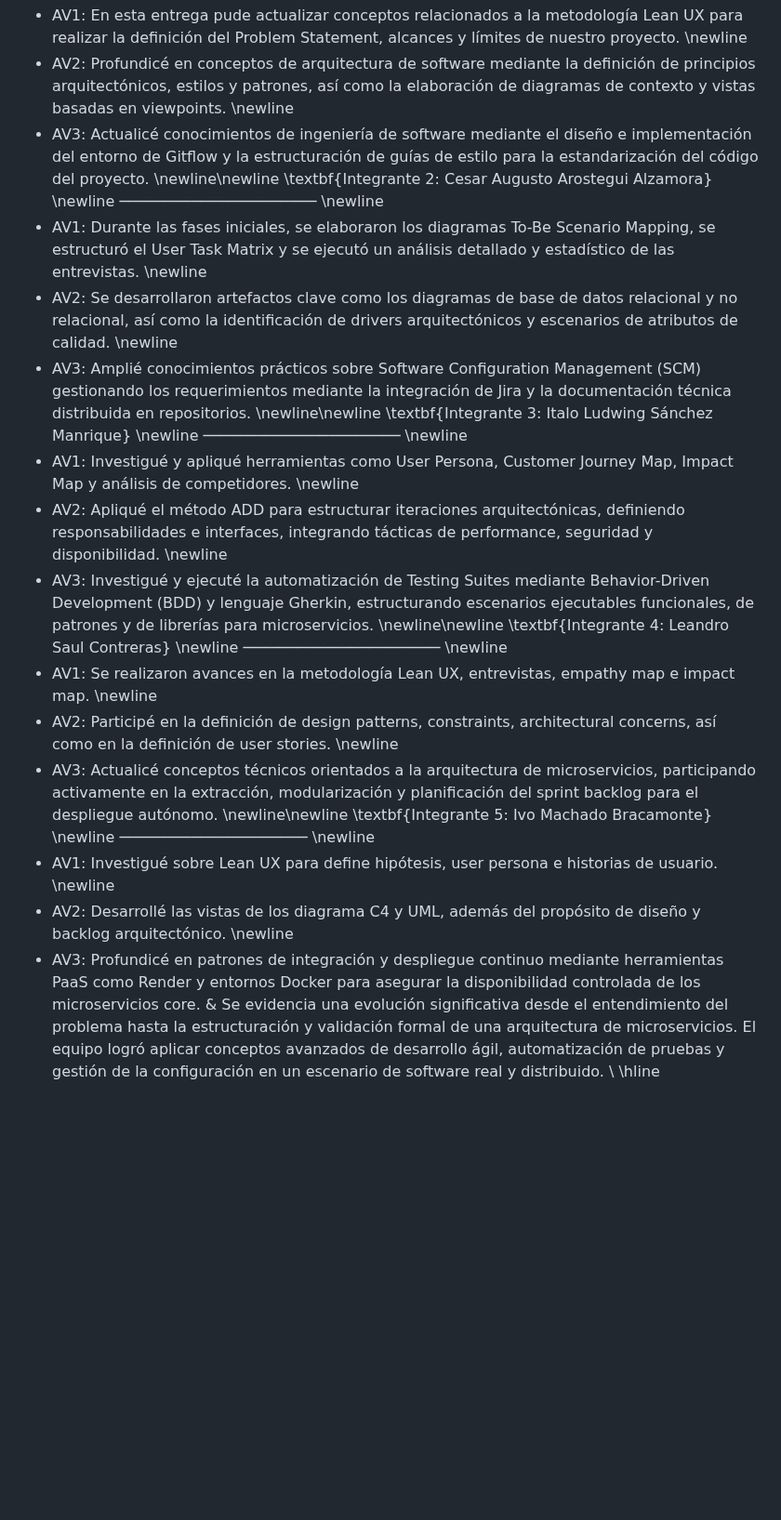
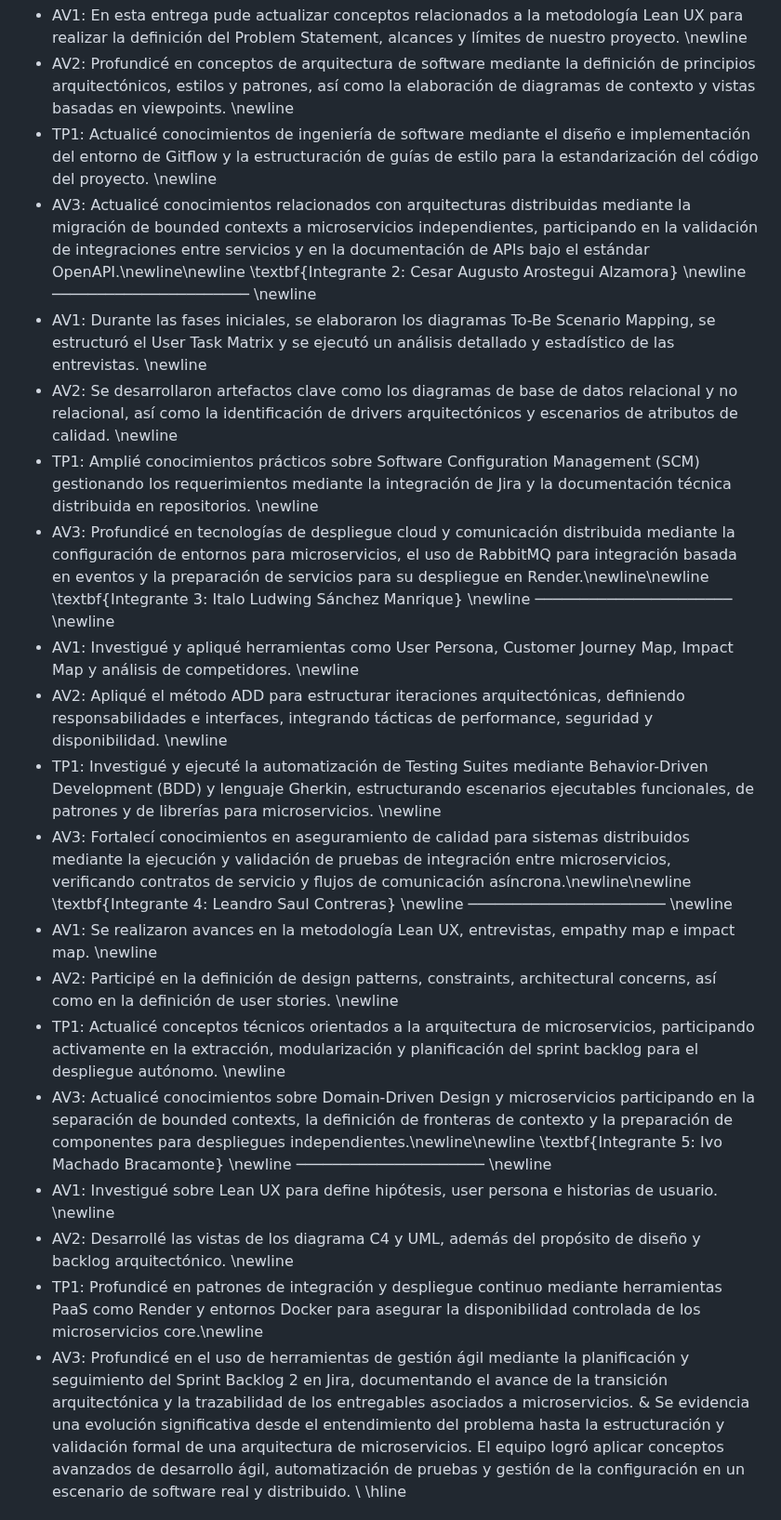
Before and after one commit to Hampcoders-Fundamentos/project-document, a Markdown page: report/04-student-outcome.md, the part around one of its changes. Shown at 93% size. Rendered like a GitHub page; blank space fills up the shorter version.

Commit message:
Student Outcome

```diff
--- a/report/04-student-outcome.md
+++ b/report/04-student-outcome.md
@@ -29,23 +29,28 @@ Actualiza conceptos y conocimientos necesarios para su desarrollo profesional y
 \textbf{Integrante 1: Ethan Aliaga Aguirre} \newline ────────────────────── \newline
 - AV1: En esta entrega pude actualizar conceptos relacionados a la metodología Lean UX para realizar la definición del Problem Statement, alcances y límites de nuestro proyecto. \newline
 - AV2: Profundicé en conceptos de arquitectura de software mediante la definición de principios arquitectónicos, estilos y patrones, así como la elaboración de diagramas de contexto y vistas basadas en viewpoints. \newline
-- AV3: Actualicé conocimientos de ingeniería de software mediante el diseño e implementación del entorno de Gitflow y la estructuración de guías de estilo para la estandarización del código del proyecto. \newline\newline
+- TP1: Actualicé conocimientos de ingeniería de software mediante el diseño e implementación del entorno de Gitflow y la estructuración de guías de estilo para la estandarización del código del proyecto. \newline
+- AV3: Actualicé conocimientos relacionados con arquitecturas distribuidas mediante la migración de bounded contexts a microservicios independientes, participando en la validación de integraciones entre servicios y en la documentación de APIs bajo el estándar OpenAPI.\newline\newline
 \textbf{Integrante 2: Cesar Augusto Arostegui Alzamora} \newline ────────────────────── \newline
 - AV1: Durante las fases iniciales, se elaboraron los diagramas To-Be Scenario Mapping, se estructuró el User Task Matrix y se ejecutó un análisis detallado y estadístico de las entrevistas. \newline
 - AV2: Se desarrollaron artefactos clave como los diagramas de base de datos relacional y no relacional, así como la identificación de drivers arquitectónicos y escenarios de atributos de calidad. \newline
-- AV3: Amplié conocimientos prácticos sobre Software Configuration Management (SCM) gestionando los requerimientos mediante la integración de Jira y la documentación técnica distribuida en repositorios. \newline\newline
+- TP1: Amplié conocimientos prácticos sobre Software Configuration Management (SCM) gestionando los requerimientos mediante la integración de Jira y la documentación técnica distribuida en repositorios. \newline
+- AV3: Profundicé en tecnologías de despliegue cloud y comunicación distribuida mediante la configuración de entornos para microservicios, el uso de RabbitMQ para integración basada en eventos y la preparación de servicios para su despliegue en Render.\newline\newline
 \textbf{Integrante 3: Italo Ludwing Sánchez Manrique} \newline ────────────────────── \newline
 - AV1: Investigué y apliqué herramientas como User Persona, Customer Journey Map, Impact Map y análisis de competidores. \newline
 - AV2: Apliqué el método ADD para estructurar iteraciones arquitectónicas, definiendo responsabilidades e interfaces, integrando tácticas de performance, seguridad y disponibilidad. \newline
-- AV3: Investigué y ejecuté la automatización de Testing Suites mediante Behavior-Driven Development (BDD) y lenguaje Gherkin, estructurando escenarios ejecutables funcionales, de patrones y de librerías para microservicios. \newline\newline
+- TP1: Investigué y ejecuté la automatización de Testing Suites mediante Behavior-Driven Development (BDD) y lenguaje Gherkin, estructurando escenarios ejecutables funcionales, de patrones y de librerías para microservicios. \newline
+- AV3: Fortalecí conocimientos en aseguramiento de calidad para sistemas distribuidos mediante la ejecución y validación de pruebas de integración entre microservicios, verificando contratos de servicio y flujos de comunicación asíncrona.\newline\newline
 \textbf{Integrante 4: Leandro Saul Contreras} \newline ────────────────────── \newline
 - AV1: Se realizaron avances en la metodología Lean UX, entrevistas, empathy map e impact map. \newline
 - AV2: Participé en la definición de design patterns, constraints, architectural concerns, así como en la definición de user stories. \newline
-- AV3: Actualicé conceptos técnicos orientados a la arquitectura de microservicios, participando activamente en la extracción, modularización y planificación del sprint backlog para el despliegue autónomo. \newline\newline
+- TP1: Actualicé conceptos técnicos orientados a la arquitectura de microservicios, participando activamente en la extracción, modularización y planificación del sprint backlog para el despliegue autónomo. \newline
+- AV3: Actualicé conocimientos sobre Domain-Driven Design y microservicios participando en la separación de bounded contexts, la definición de fronteras de contexto y la preparación de componentes para despliegues independientes.\newline\newline
 \textbf{Integrante 5: Ivo Machado Bracamonte} \newline ───────────────────── \newline
 - AV1: Investigué sobre Lean UX para define hipótesis, user persona e historias de usuario. \newline
 - AV2: Desarrollé las vistas de los diagrama C4 y UML, además del propósito de diseño y backlog arquitectónico. \newline
-- AV3: Profundicé en patrones de integración y despliegue continuo mediante herramientas PaaS como Render y entornos Docker para asegurar la disponibilidad controlada de los microservicios core. &
+- TP1: Profundicé en patrones de integración y despliegue continuo mediante herramientas PaaS como Render y entornos Docker para asegurar la disponibilidad controlada de los microservicios core.\newline
+- AV3: Profundicé en el uso de herramientas de gestión ágil mediante la planificación y seguimiento del Sprint Backlog 2 en Jira, documentando el avance de la transición arquitectónica y la trazabilidad de los entregables asociados a microservicios. &
 Se evidencia una evolución significativa desde el entendimiento del problema hasta la estructuración y validación formal de una arquitectura de microservicios. El equipo logró aplicar conceptos avanzados de desarrollo ágil, automatización de pruebas y gestión de la configuración en un escenario de software real y distribuido. \\ \hline
 
 Reconoce la necesidad del aprendizaje permanente para el desempeño profesional y el desarrollo de proyectos en soluciones de software. &
```
Also changed, not shown: other parts of report/04-student-outcome.md (+10 -5 lines).
